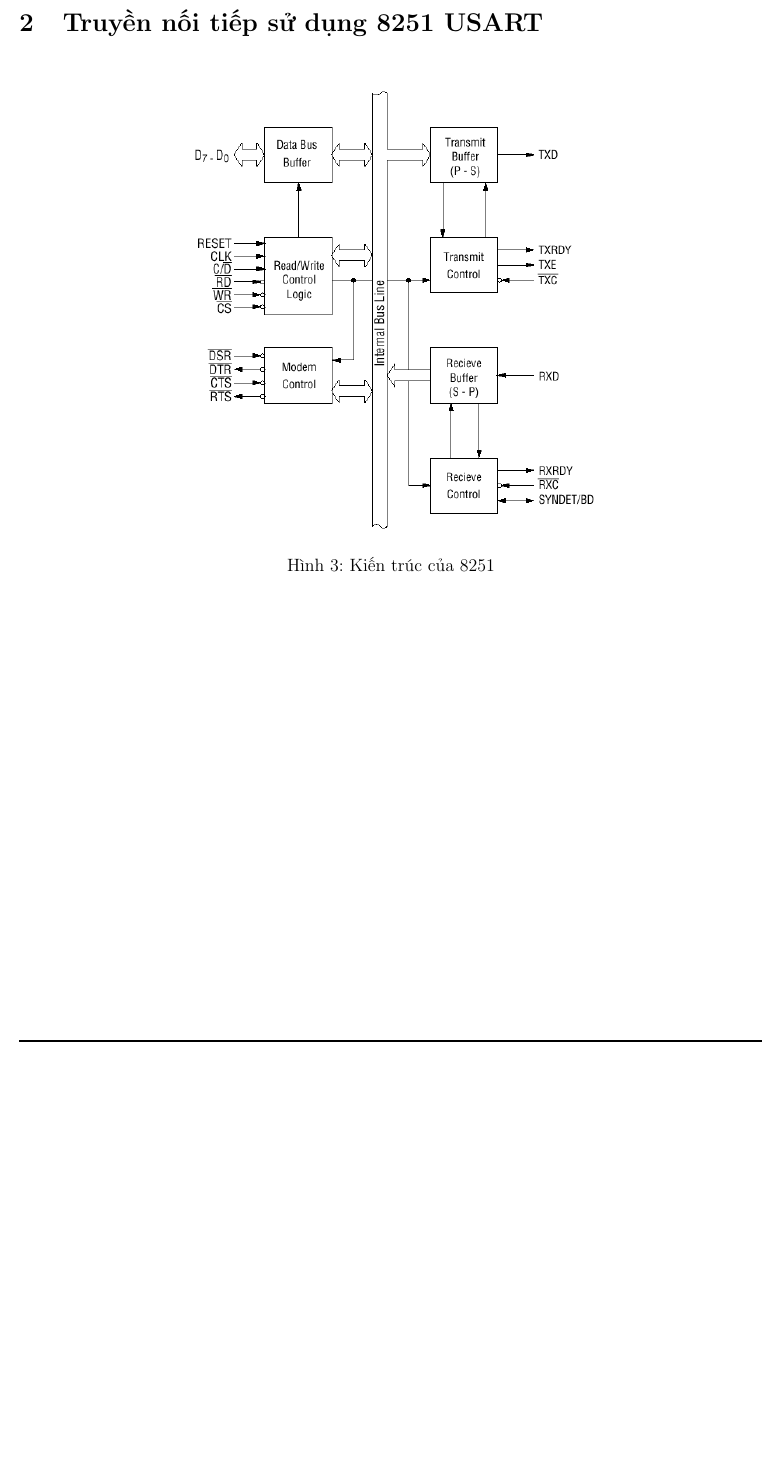
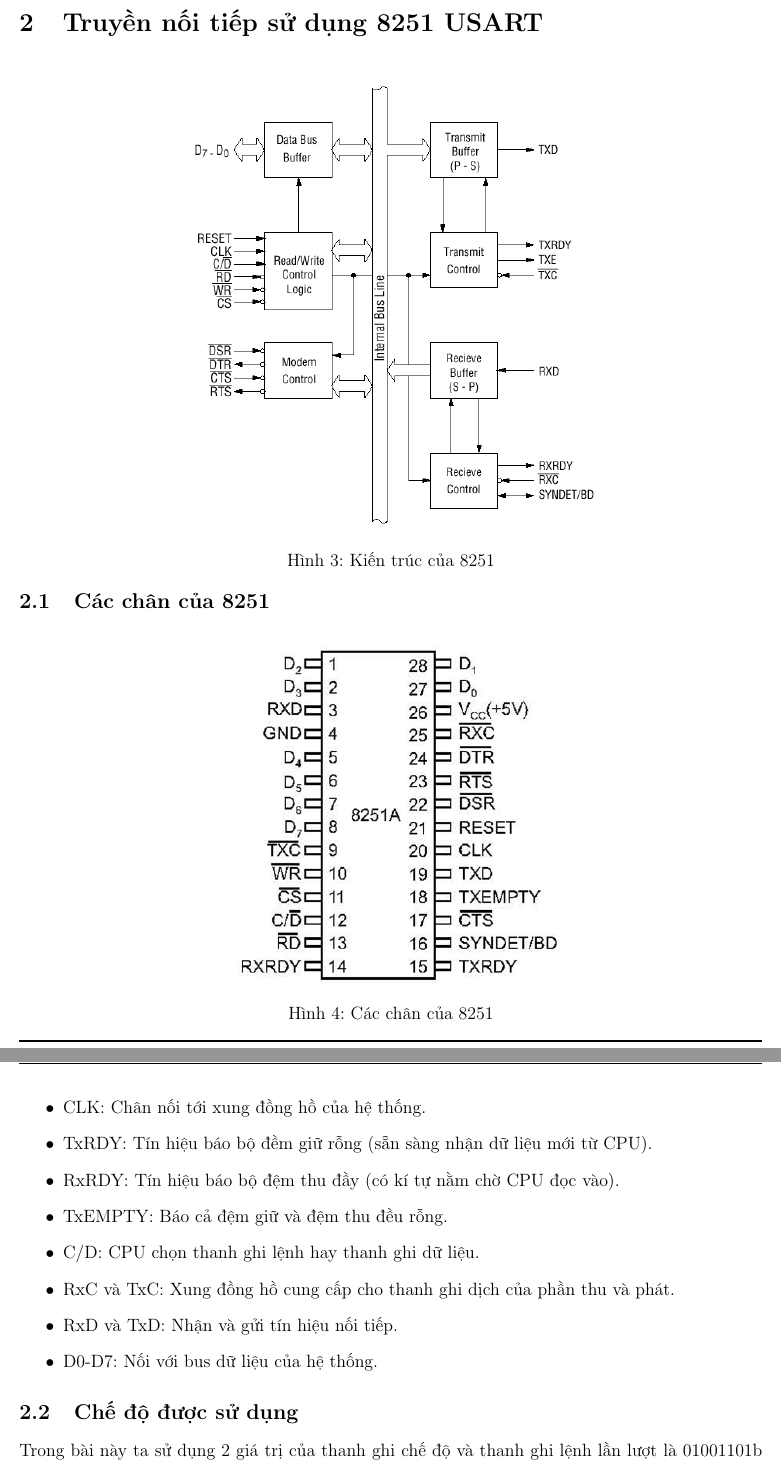
Before and after one commit to quangtung97-study/20172-VXL-mid-report, a LaTeX document (report.tex, which reads sections/8251-usart.tex): part of page 5 of 5 before the commit and two parts of pages 5 and 6 of 7 after it, the two joined at a grey line, cut so that both start at the same text, the shorter picture padded with empty space. Compiled offline with pdfLaTeX.

Commit message:
Partial 8251

```diff
--- a/sections/8251-usart.tex
+++ b/sections/8251-usart.tex
@@ -6,3 +6,24 @@
 \includegraphics[width=10cm]{figures/8251-usart-architecture.png}
 \caption{Kiến trúc của 8251}
 \end{figure}
+
+\subsection{Các chân của 8251}
+\begin{figure}[H]
+\centering
+\includegraphics[width=10cm]{figures/8251-usart-pins.png}
+\caption{Các chân của 8251}
+\end{figure}
+
+\begin{itemize}
+\item CLK: Chân nối tới xung đồng hồ của hệ thống.
+\item TxRDY: Tín hiệu báo bộ đềm giữ rỗng (sẵn sàng nhận dữ liệu mới từ CPU).
+\item RxRDY: Tín hiệu báo bộ đệm thu đầy (có kí tự nằm chờ CPU đọc vào).
+\item TxEMPTY: Báo cả đệm giữ và đệm thu đều rỗng.
+\item C/D: CPU chọn thanh ghi lệnh hay thanh ghi dữ liệu.
+\item RxC và TxC: Xung đồng hồ cung cấp cho thanh ghi dịch của phần thu và phát.
+\item RxD và TxD: Nhận và gửi tín hiệu nối tiếp.
+\item D0-D7: Nối với bus dữ liệu của hệ thống.
+\end{itemize}
+
+\subsection{Chế độ được sử dụng}
+Trong bài này ta sử dụng 2 giá trị của thanh ghi chế độ và thanh ghi lệnh lần lượt là 01001101b và 00000111b.
```
Also changed, not shown: figures/8251-che-do.png (added), figures/8251-lenh.png (added), figures/8251-usart-pins.png (added), report.pdf, sections/8251-usart.tex (37 more changed lines).
